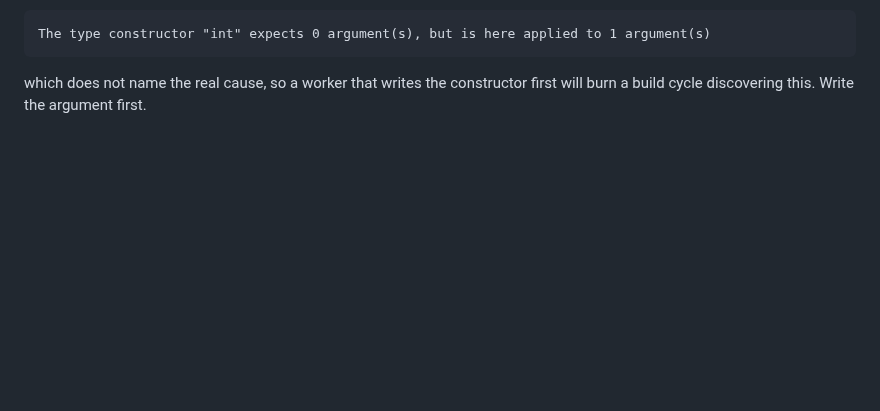
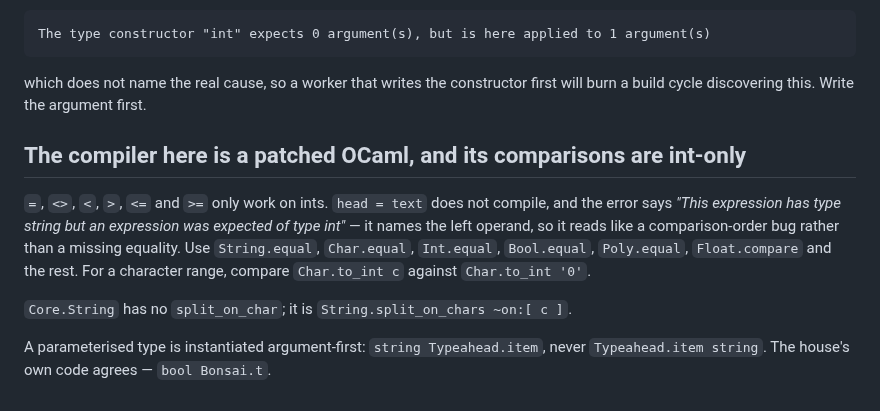
Before and after one commit to unc-asahay/bonsai-astryx, a Markdown page: docs/PORTING-BRIEF.md, the part around the change. Drawn GitHub-style; blank space fills up the shorter version.

Commit message:
docs: the compiler's comparisons are int-only, and the other two traps
A parameterised type is instantiated argument-first, Core's String has no
split_on_char, and the polymorphic comparisons only work on ints.

```diff
--- a/docs/PORTING-BRIEF.md
+++ b/docs/PORTING-BRIEF.md
@@ -381,3 +381,19 @@ the wrong order is
 which does not name the real cause, so a worker that writes the
 constructor first will burn a build cycle discovering this. Write the
 argument first.
+
+## The compiler here is a patched OCaml, and its comparisons are int-only
+
+`=`, `<>`, `<`, `>`, `<=` and `>=` only work on ints. `head = text` does
+not compile, and the error says *"This expression has type string but an
+expression was expected of type int"* — it names the left operand, so it
+reads like a comparison-order bug rather than a missing equality. Use
+`String.equal`, `Char.equal`, `Int.equal`, `Bool.equal`, `Poly.equal`,
+`Float.compare` and the rest. For a character range, compare
+`Char.to_int c` against `Char.to_int '0'`.
+
+`Core.String` has no `split_on_char`; it is `String.split_on_chars ~on:[ c ]`.
+
+A parameterised type is instantiated argument-first: `string
+Typeahead.item`, never `Typeahead.item string`. The house's own code
+agrees — `bool Bonsai.t`.
```
